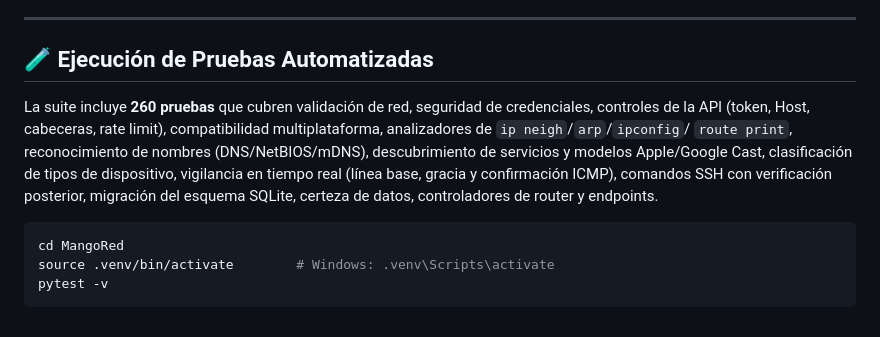
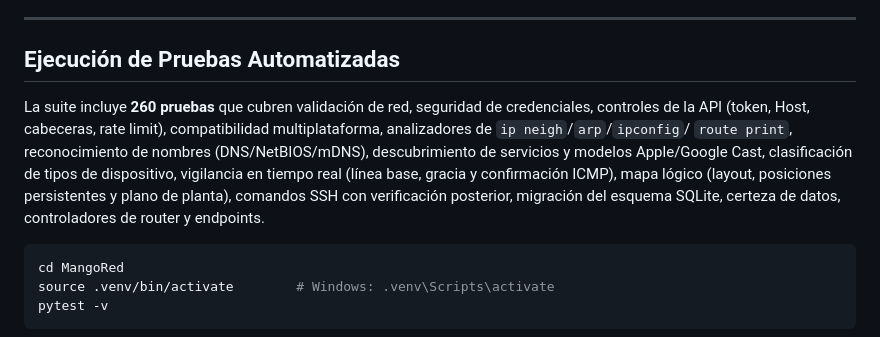
Before and after one commit to 0kmango/MangoRed, a Markdown page: README.md, the part around one of its changes. Rendered like a GitHub page.

````diff
--- a/README.md
+++ b/README.md
@@ -741,15 +741,16 @@ su interfaz web (la Guía explica los pasos).
 
 ---
 
-## 🧪 Ejecución de Pruebas Automatizadas
+## Ejecución de Pruebas Automatizadas
 
 La suite incluye **260 pruebas** que cubren validación de red, seguridad de
 credenciales, controles de la API (token, Host, cabeceras, rate limit),
 compatibilidad multiplataforma, analizadores de `ip neigh`/`arp`/`ipconfig`/
 `route print`, reconocimiento de nombres (DNS/NetBIOS/mDNS), descubrimiento de
 servicios y modelos Apple/Google Cast, clasificación de tipos de dispositivo,
-vigilancia en tiempo real (línea base, gracia y confirmación ICMP), comandos SSH
-con verificación posterior, migración del esquema SQLite, certeza de datos,
+vigilancia en tiempo real (línea base, gracia y confirmación ICMP), mapa lógico
+(layout, posiciones persistentes y plano de planta), comandos SSH con
+verificación posterior, migración del esquema SQLite, certeza de datos,
 controladores de router y endpoints.
 
 ```bash
````
Also changed, not shown: other parts of README.md (+38 -38 lines).
